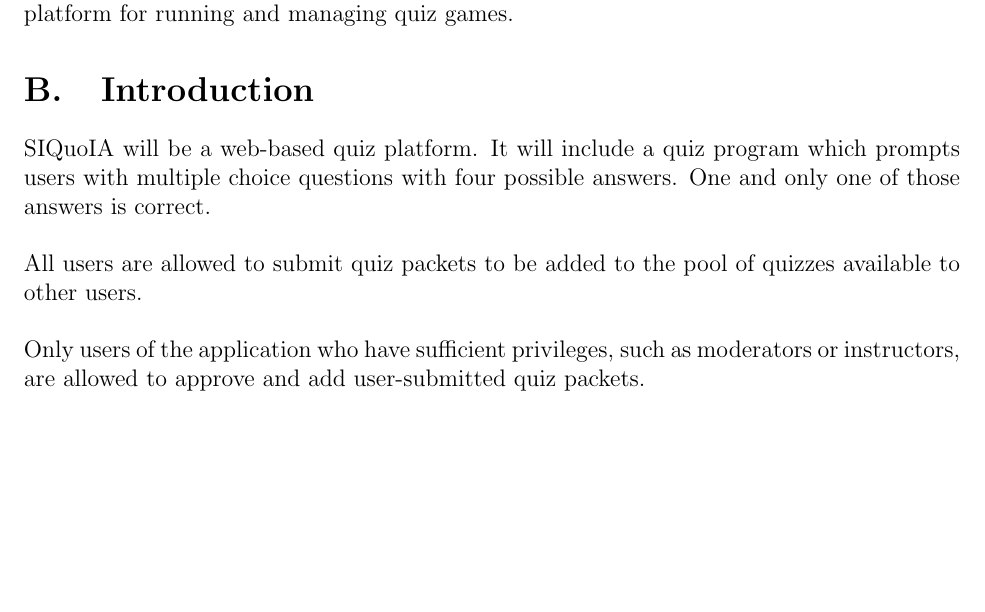
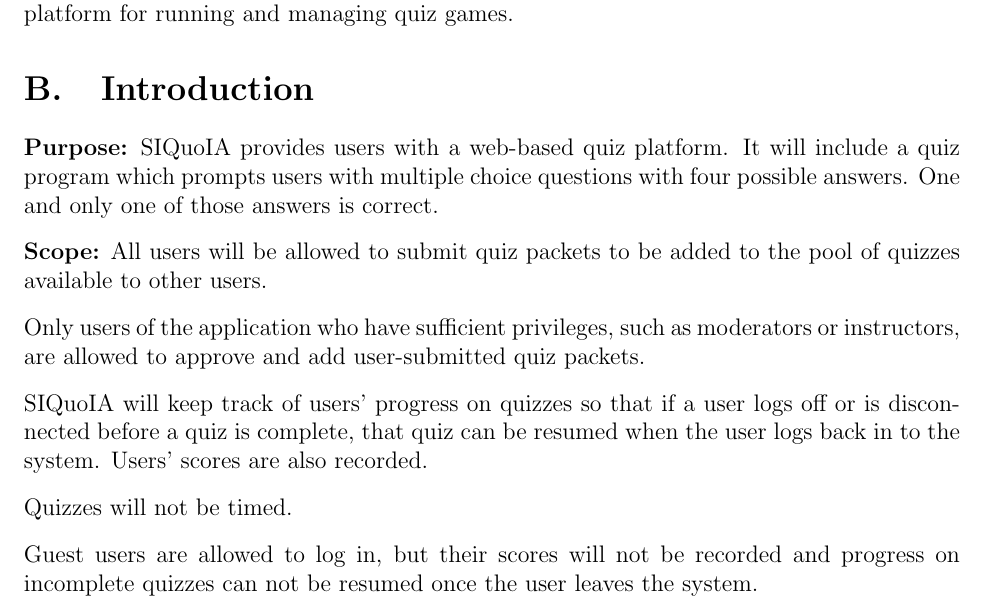
Before and after one commit to cs160-q06/siquoia, a LaTeX document (01-RFP/group-6-proposal.tex): part of page 1 of 2, cut so that both start at the same text, the shorter picture padded with empty space. Compiled offline with pdfLaTeX.

Commit message:
Text added to the introduction.

```diff
--- a/01-RFP/group-6-proposal.tex
+++ b/01-RFP/group-6-proposal.tex
@@ -50,16 +50,28 @@ This is a proposal for the Simple Intelligence Quotient Increasing
 Application (SIQuoIA), a platform for running and managing quiz games.
 
 \section{Introduction}
-SIQuoIA will be a web-based quiz platform. It will include a quiz
-program which prompts users with multiple choice questions with four
-possible answers. One and only one of those answers is correct.
+{\bf Purpose:} SIQuoIA provides users with a web-based quiz
+platform. It will include a quiz program which prompts users with
+multiple choice questions with four possible answers. One and only one
+of those answers is correct.
 
-All users are allowed to submit quiz packets to be added to the pool
-of quizzes available to other users.
+{\bf Scope:} All users will be allowed to submit quiz packets to be
+added to the pool of quizzes available to other users.
 
 Only users of the application who have sufficient privileges, such as
 moderators or instructors, are allowed to approve and add
 user-submitted quiz packets.
+
+SIQuoIA will keep track of users' progress on quizzes so that if a
+user logs off or is disconnected before a quiz is complete, that quiz
+can be resumed when the user logs back in to the system. Users' scores
+are also recorded.
+
+Quizzes will not be timed.
+
+Guest users are allowed to log in, but their scores will not be
+recorded and progress on incomplete quizzes can not be resumed once
+the user leaves the system.
 
 \section{Glossary}
 \printglossaries
```
